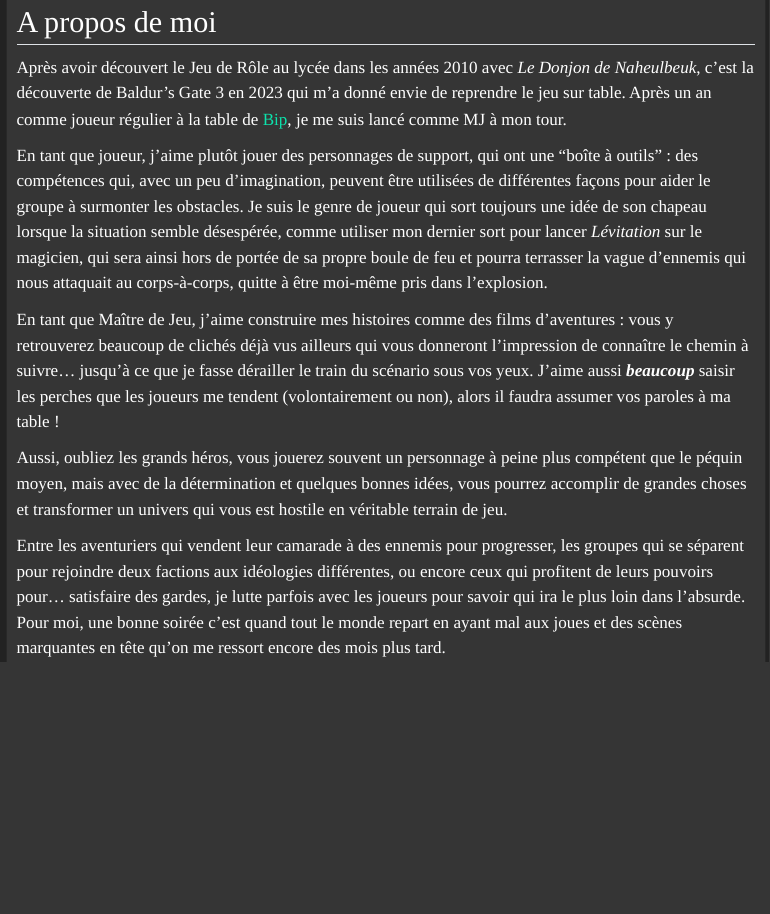
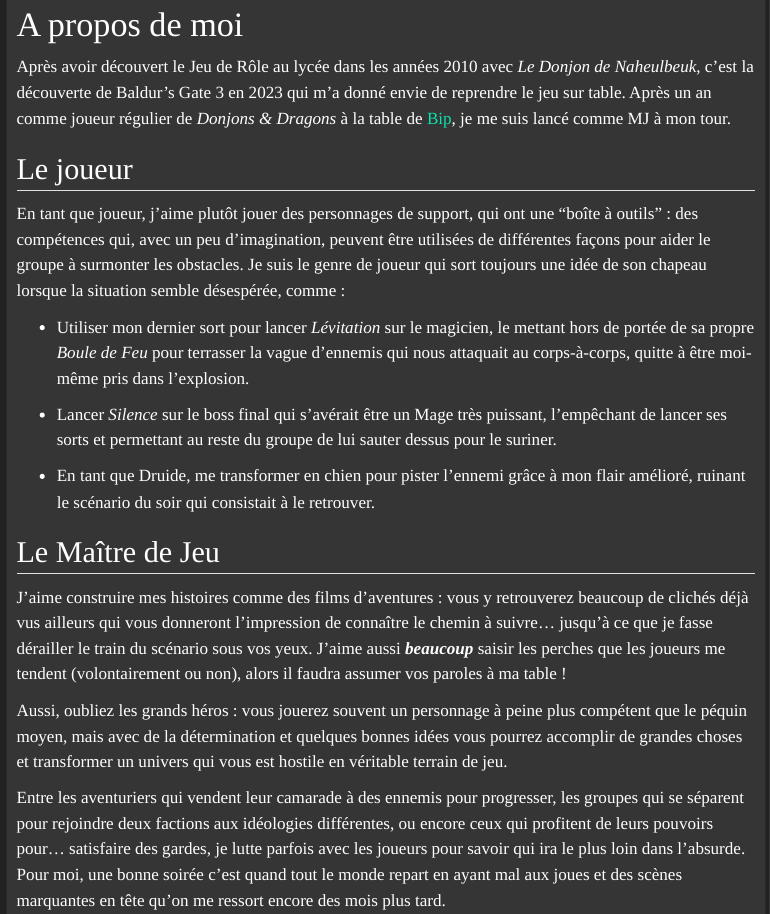
Before and after one commit to fmarchais/forgeurs, a Quarto document (pages/les_mj/felix.qmd): the page in a window 1100 px wide, from 100 px down. Rendered offline with R 4.5, knitr and Pandoc in place of Quarto, with nearby package versions; menus at the side of the page are left out.

Commit message:
update felix

```diff
--- a/pages/les_mj/felix.qmd
+++ b/pages/les_mj/felix.qmd
@@ -5,15 +5,25 @@ image: /images/felix.png
 ---
 ::: {.overlay-box}
 
-## A propos de moi
+# A propos de moi
 
-Après avoir découvert le Jeu de Rôle au lycée dans les années 2010 avec *Le Donjon de Naheulbeuk*, c'est la découverte de Baldur's Gate 3 en 2023 qui m'a donné envie de reprendre le jeu sur table. Après un an comme joueur régulier à la table de [Bip](/pages/les_mj/bip.qmd), je me suis lancé comme MJ à mon tour.
+Après avoir découvert le Jeu de Rôle au lycée dans les années 2010 avec *Le Donjon de Naheulbeuk*, c'est la découverte de Baldur's Gate 3 en 2023 qui m'a donné envie de reprendre le jeu sur table. Après un an comme joueur régulier de *Donjons & Dragons* à la table de [Bip](/pages/les_mj/bip.qmd), je me suis lancé comme MJ à mon tour.
 
-En tant que joueur, j'aime plutôt jouer des personnages de support, qui ont une "boîte à outils" : des compétences qui, avec un peu d'imagination, peuvent être utilisées de différentes façons pour aider le groupe à surmonter les obstacles. Je suis le genre de joueur qui sort toujours une idée de son chapeau lorsque la situation semble désespérée, comme utiliser mon dernier sort pour lancer *Lévitation* sur le magicien, qui sera ainsi hors de portée de sa propre boule de feu et pourra terrasser la vague d'ennemis qui nous attaquait au corps-à-corps, quitte à être moi-même pris dans l'explosion.
+## Le joueur
 
-En tant que Maître de Jeu, j'aime construire mes histoires comme des films d'aventures : vous y retrouverez beaucoup de clichés déjà vus ailleurs qui vous donneront l'impression de connaître le chemin à suivre... jusqu'à ce que je fasse dérailler le train du scénario sous vos yeux. J'aime aussi ***beaucoup*** saisir les perches que les joueurs me tendent (volontairement ou non), alors il faudra assumer vos paroles à ma table !
+En tant que joueur, j'aime plutôt jouer des personnages de support, qui ont une "boîte à outils" : des compétences qui, avec un peu d'imagination, peuvent être utilisées de différentes façons pour aider le groupe à surmonter les obstacles. Je suis le genre de joueur qui sort toujours une idée de son chapeau lorsque la situation semble désespérée, comme :
 
-Aussi, oubliez les grands héros, vous jouerez souvent un personnage à peine plus compétent que le péquin moyen, mais avec de la détermination et quelques bonnes idées, vous pourrez accomplir de grandes choses et transformer un univers qui vous est hostile en véritable terrain de jeu.
+-  Utiliser mon dernier sort pour lancer *Lévitation* sur le magicien, le mettant hors de portée de sa propre *Boule de Feu* pour terrasser la vague d'ennemis qui nous attaquait au corps-à-corps, quitte à être moi-même pris dans l'explosion.
+
+-  Lancer *Silence* sur le boss final qui s'avérait être un Mage très puissant, l'empêchant de lancer ses sorts et permettant au reste du groupe de lui sauter dessus pour le suriner.
+
+-  En tant que Druide, me transformer en chien pour pister l'ennemi grâce à mon flair amélioré, ruinant le scénario du soir qui consistait à le retrouver.
+
+## Le Maître de Jeu
+
+J'aime construire mes histoires comme des films d'aventures : vous y retrouverez beaucoup de clichés déjà vus ailleurs qui vous donneront l'impression de connaître le chemin à suivre... jusqu'à ce que je fasse dérailler le train du scénario sous vos yeux. J'aime aussi ***beaucoup*** saisir les perches que les joueurs me tendent (volontairement ou non), alors il faudra assumer vos paroles à ma table !
+
+Aussi, oubliez les grands héros : vous jouerez souvent un personnage à peine plus compétent que le péquin moyen, mais avec de la détermination et quelques bonnes idées vous pourrez accomplir de grandes choses et transformer un univers qui vous est hostile en véritable terrain de jeu.
 
 Entre les aventuriers qui vendent leur camarade à des ennemis pour progresser, les groupes qui se séparent pour rejoindre deux factions aux idéologies différentes, ou encore ceux qui profitent de leurs pouvoirs pour... satisfaire des gardes, je lutte parfois avec les joueurs pour savoir qui ira le plus loin dans l'absurde. Pour moi, une bonne soirée c'est quand tout le monde repart en ayant mal aux joues et des scènes marquantes en tête qu'on me ressort encore des mois plus tard.
 
```
Also changed, not shown: pages/les_mj/felix.qmd (6 more changed lines).
